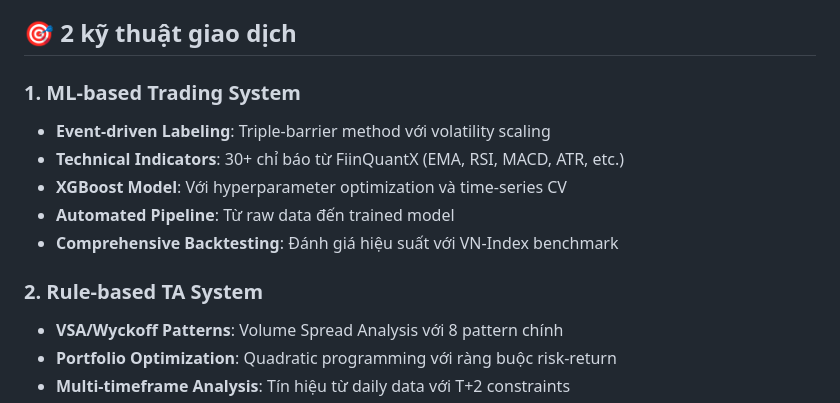
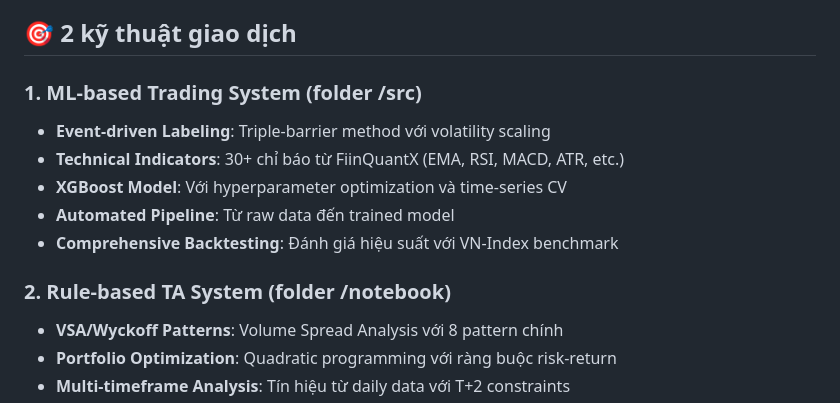
Before and after one commit to duonguwu/stock-quant, a Markdown page: README.md, the part around the change. GitHub-like rendering.

```diff
--- a/README.md
+++ b/README.md
@@ -15,14 +15,14 @@ Hệ thống phân loại tín hiệu giao dịch chứng khoán với **2 appro
 
 ## 🎯 2 kỹ thuật giao dịch
 
-### 1. **ML-based Trading System**
+### 1. **ML-based Trading System** (folder /src)
 - **Event-driven Labeling**: Triple-barrier method với volatility scaling
 - **Technical Indicators**: 30+ chỉ báo từ FiinQuantX (EMA, RSI, MACD, ATR, etc.)
 - **XGBoost Model**: Với hyperparameter optimization và time-series CV
 - **Automated Pipeline**: Từ raw data đến trained model
 - **Comprehensive Backtesting**: Đánh giá hiệu suất với VN-Index benchmark
 
-### 2. **Rule-based TA System**
+### 2. **Rule-based TA System** (folder /notebook)
 - **VSA/Wyckoff Patterns**: Volume Spread Analysis với 8 pattern chính
 - **Portfolio Optimization**: Quadratic programming với ràng buộc risk-return
 - **Multi-timeframe Analysis**: Tín hiệu từ daily data với T+2 constraints
```
